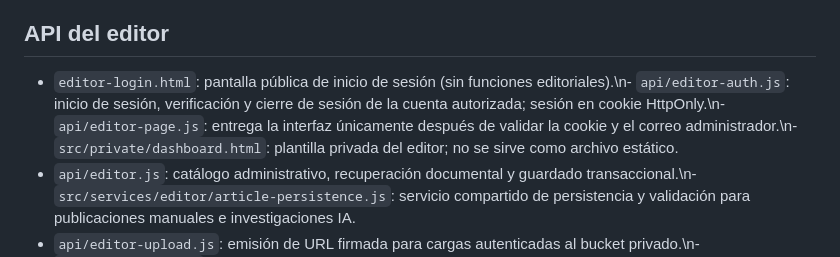
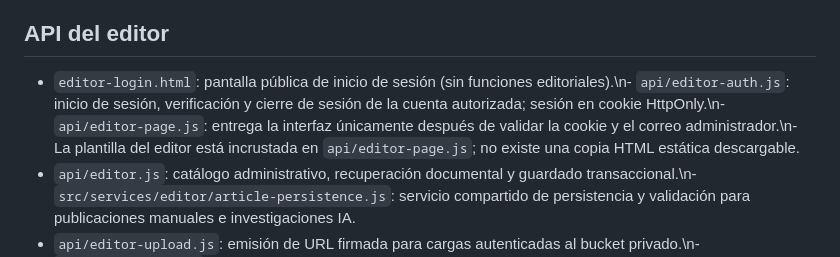
Before and after one commit to SERCO2025/SERCO-Seccion-Informativa, a Markdown page: docs/INDICE_MAESTRO_EDITORIAL.md, the part around the change. Drawn GitHub-style.

Commit message:
Actualizar índice para plantilla incrustada en función privada

```diff
--- a/docs/INDICE_MAESTRO_EDITORIAL.md
+++ b/docs/INDICE_MAESTRO_EDITORIAL.md
@@ -23,7 +23,7 @@ Supabase: proyecto `SERCO's Project` (`hlwxgetogjvieejcmttf`). La base de datos
 - Bucket `serco-media`: biblioteca corporativa preexistente; permanece independiente y sin cambios.
 
 ## API del editor
-- `editor-login.html`: pantalla pública de inicio de sesión (sin funciones editoriales).\n- `api/editor-auth.js`: inicio de sesión, verificación y cierre de sesión de la cuenta autorizada; sesión en cookie HttpOnly.\n- `api/editor-page.js`: entrega la interfaz únicamente después de validar la cookie y el correo administrador.\n- `src/private/dashboard.html`: plantilla privada del editor; no se sirve como archivo estático.
+- `editor-login.html`: pantalla pública de inicio de sesión (sin funciones editoriales).\n- `api/editor-auth.js`: inicio de sesión, verificación y cierre de sesión de la cuenta autorizada; sesión en cookie HttpOnly.\n- `api/editor-page.js`: entrega la interfaz únicamente después de validar la cookie y el correo administrador.\n- La plantilla del editor está incrustada en `api/editor-page.js`; no existe una copia HTML estática descargable.
 - `api/editor.js`: catálogo administrativo, recuperación documental y guardado transaccional.\n- `src/services/editor/article-persistence.js`: servicio compartido de persistencia y validación para publicaciones manuales e investigaciones IA.
 - `api/editor-upload.js`: emisión de URL firmada para cargas autenticadas al bucket privado.\n- `api/publication.js`: recuperación pública del documento íntegro por UUID, ID CERCO-INFO o título; solo versiones publicadas y enlaces temporales a archivos privados.\n- `vercel.json`: reescribe `/dashboard.html` hacia `api/editor-page.js` y empaqueta la plantilla privada.
 - `api/ask.js`: consultas públicas a la base de conocimiento.
```
